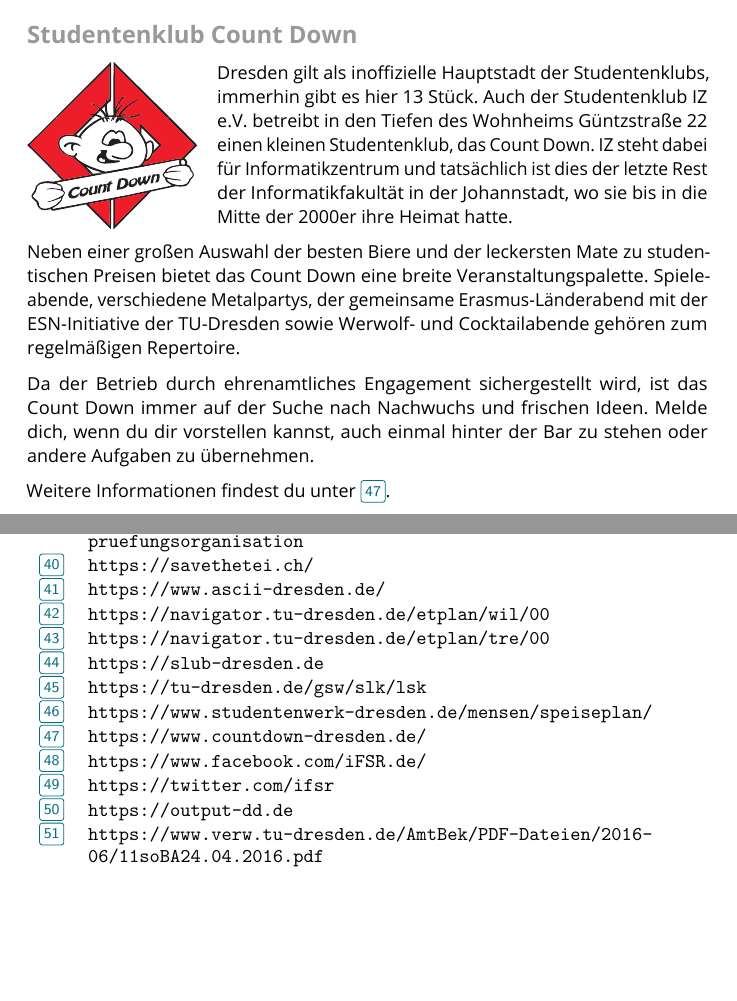
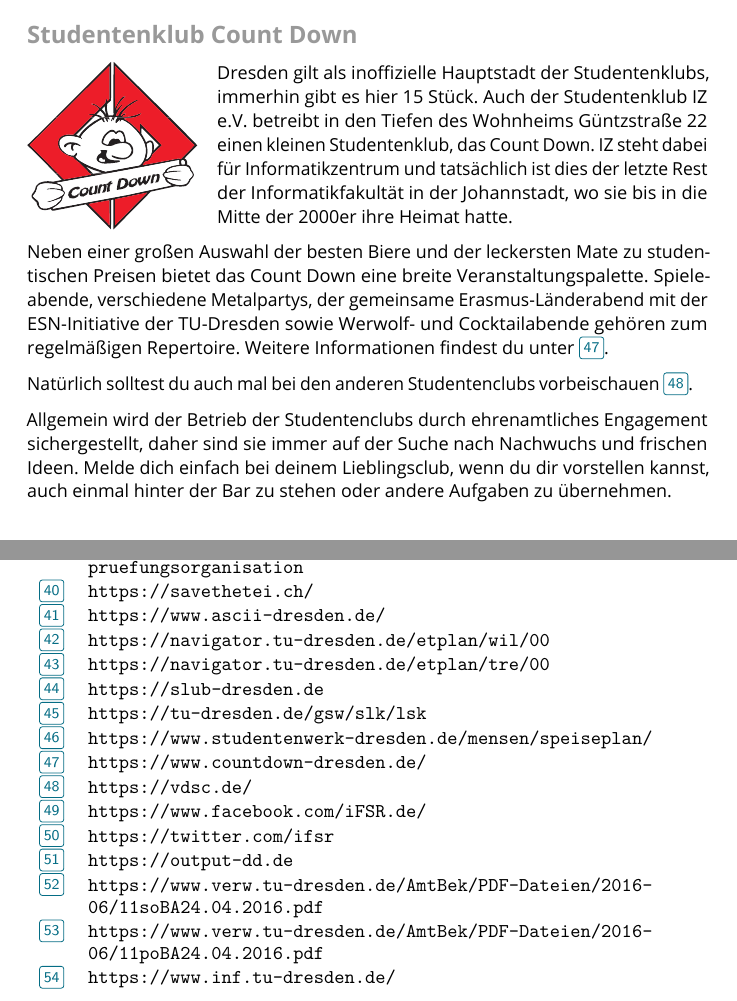
Before and after one commit to fsr/nopanic, a LaTeX document (manual.tex, which reads texte/campus.tex): two parts of pages 30 and 54 of 59, joined at a grey line, cut so that both start at the same text, the shorter picture padded with empty space. Compiled offline with LuaLaTeX.

Commit message:
updated section about countdown

```diff
--- a/texte/campus.tex
+++ b/texte/campus.tex
@@ -78,15 +78,16 @@
   \vspace{-1cm}
 \end{wrapfigure}
 
-Dresden gilt als inoffizielle Hauptstadt der Studentenklubs, immerhin gibt es hier 13 Stück.
+Dresden gilt als inoffizielle Hauptstadt der Studentenklubs, immerhin gibt es hier 15 Stück.
 Auch der Studentenklub IZ e.V. betreibt in den Tiefen des Wohnheims Güntzstraße 22 einen kleinen Studentenklub, das Count~Down.
 IZ steht dabei für Informatikzentrum und tatsächlich ist dies der letzte Rest der Informatikfakultät in der Johannstadt, wo sie bis in die Mitte der 2000er ihre Heimat hatte.
 
 Neben einer großen Auswahl der besten Biere und der leckersten Mate zu studentischen Preisen bietet das Count~Down eine breite Veranstaltungspalette. Spieleabende, verschiedene Metalpartys, der gemeinsame Erasmus-Länderabend mit der ESN-Initiative der TU-Dresden sowie Werwolf- und Cocktailabende gehören zum regelmäßigen Repertoire.
+Weitere Informationen findest du unter~\link{https://www.countdown-dresden.de/}.
 
-Da der Betrieb durch ehrenamtliches Engagement sichergestellt wird, ist das Count~Down immer auf der Suche nach Nachwuchs und frischen Ideen. Melde dich, wenn du dir vorstellen kannst, auch einmal hinter der Bar zu stehen oder andere Aufgaben zu übernehmen.
+Natürlich solltest du auch mal bei den anderen Studentenclubs vorbeischauen~\link{https://vdsc.de/}.
 
-Weitere Informationen findest du unter~\link{https://www.countdown-dresden.de/}.
+Allgemein wird der Betrieb der Studentenclubs durch ehrenamtliches Engagement sichergestellt, daher sind sie immer auf der Suche nach Nachwuchs und frischen Ideen. Melde dich einfach bei deinem Lieblingsclub, wenn du dir vorstellen kannst, auch einmal hinter der Bar zu stehen oder andere Aufgaben zu übernehmen.
 
 \begin{awesomeblock}[ese_bg_color]{2pt}{\faCalendar*[regular]}{ese_bg_color}
     \textbf{Öffnungszeiten}
```
